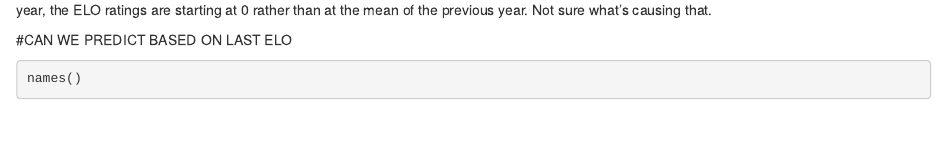
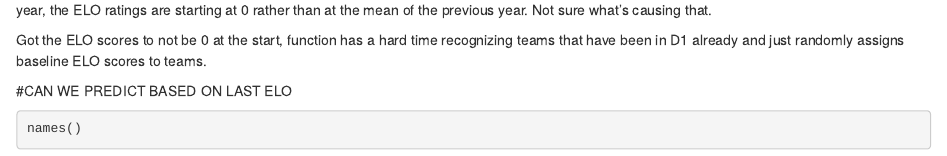
Before and after one commit to jwdym/MARCHMADNESS, an R Markdown document (MarchMadnessEDA.Rmd): the page in a window 1100 px wide, from 6750 px down. Rendered offline with R 4.5, knitr and Pandoc, with nearby package versions; some code elsewhere in the file could not run offline.

Commit message:
put in some notes

````diff
--- a/MarchMadnessEDA.Rmd
+++ b/MarchMadnessEDA.Rmd
@@ -210,6 +210,8 @@ for (i in 1985:1988){
 
 OK, so we have some Elos... but we're going to have to tune the Elo. Some issues that are coming up is that in the any of the years after the first year, the ELO ratings are starting at 0 rather than at the mean of the previous year. Not sure what's causing that.
 
+Got the ELO scores to not be 0 at the start, function has a hard time recognizing teams that have been in D1 already and just randomly assigns baseline ELO scores to teams.
+
 
 #CAN WE PREDICT BASED ON LAST ELO
 ```{r}
````
